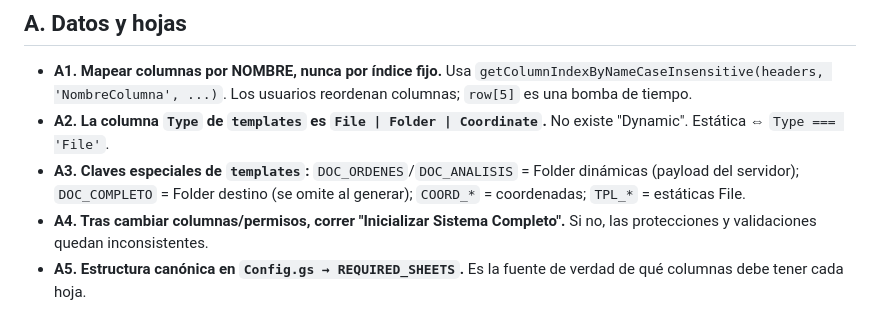
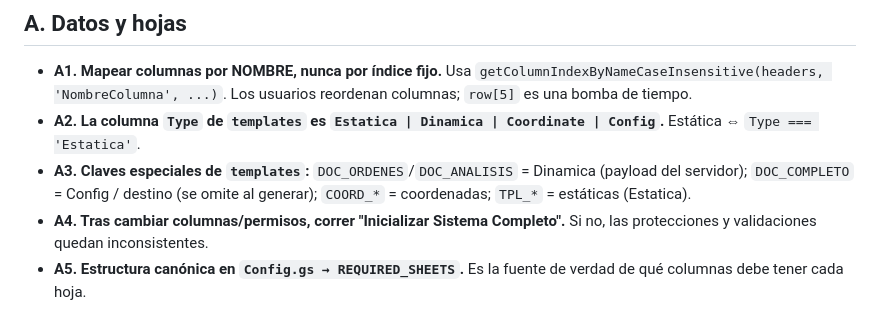
Before and after one commit to franklozanov/scriptGenerarOrdenes, a Markdown page: REGLAS_DESARROLLO.md, the part around the change. GitHub-like rendering.

```diff
--- a/REGLAS_DESARROLLO.md
+++ b/REGLAS_DESARROLLO.md
@@ -7,8 +7,8 @@ Checklist obligatorio para cualquier cambio en este proyecto de Google Apps Scri
 ## A. Datos y hojas
 
 - **A1. Mapear columnas por NOMBRE, nunca por índice fijo.** Usa `getColumnIndexByNameCaseInsensitive(headers, 'NombreColumna', ...)`. Los usuarios reordenan columnas; `row[5]` es una bomba de tiempo.
-- **A2. La columna `Type` de `templates` es `File | Folder | Coordinate`.** No existe "Dynamic". Estática ⇔ `Type === 'File'`.
-- **A3. Claves especiales de `templates`:** `DOC_ORDENES`/`DOC_ANALISIS` = Folder dinámicas (payload del servidor); `DOC_COMPLETO` = Folder destino (se omite al generar); `COORD_*` = coordenadas; `TPL_*` = estáticas File.
+- **A2. La columna `Type` de `templates` es `Estatica | Dinamica | Coordinate | Config`.** Estática ⇔ `Type === 'Estatica'`.
+- **A3. Claves especiales de `templates`:** `DOC_ORDENES`/`DOC_ANALISIS` = Dinamica (payload del servidor); `DOC_COMPLETO` = Config / destino (se omite al generar); `COORD_*` = coordenadas; `TPL_*` = estáticas (Estatica).
 - **A4. Tras cambiar columnas/permisos, correr "Inicializar Sistema Completo".** Si no, las protecciones y validaciones quedan inconsistentes.
 - **A5. Estructura canónica en `Config.gs → REQUIRED_SHEETS`.** Es la fuente de verdad de qué columnas debe tener cada hoja.
 
```
Also changed, not shown: ARQUITECTURA_IMPRESION.md (+5 -5 lines), README.md (+8 -7 lines).
